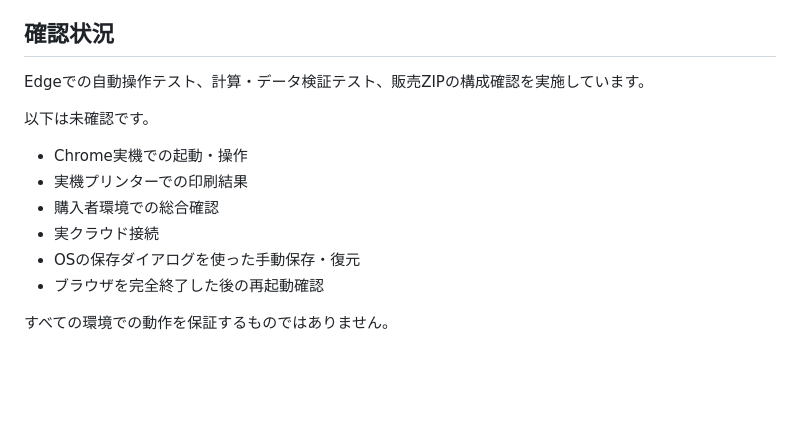
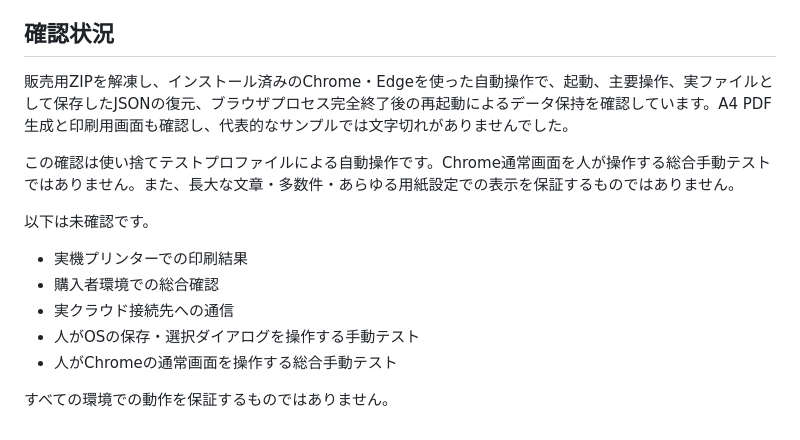
Before and after one commit to wp6ys1kgd-coder/csv-seiri-kun, a Markdown page: 設備点検期限管理アプリ/販売説明文.md, the part around the change. Drawn GitHub-style; blank space fills up the shorter version.

Commit message:
公開前動作確認結果を設備点検アプリ販売文へ反映

```diff
--- a/設備点検期限管理アプリ/販売説明文.md
+++ b/設備点検期限管理アプリ/販売説明文.md
@@ -67,15 +67,16 @@
 
 ## 確認状況
 
-Edgeでの自動操作テスト、計算・データ検証テスト、販売ZIPの構成確認を実施しています。
+販売用ZIPを解凍し、インストール済みのChrome・Edgeを使った自動操作で、起動、主要操作、実ファイルとして保存したJSONの復元、ブラウザプロセス完全終了後の再起動によるデータ保持を確認しています。A4 PDF生成と印刷用画面も確認し、代表的なサンプルでは文字切れがありませんでした。
+
+この確認は使い捨てテストプロファイルによる自動操作です。Chrome通常画面を人が操作する総合手動テストではありません。また、長大な文章・多数件・あらゆる用紙設定での表示を保証するものではありません。
 
 以下は未確認です。
 
-- Chrome実機での起動・操作
 - 実機プリンターでの印刷結果
 - 購入者環境での総合確認
-- 実クラウド接続
-- OSの保存ダイアログを使った手動保存・復元
-- ブラウザを完全終了した後の再起動確認
+- 実クラウド接続先への通信
+- 人がOSの保存・選択ダイアログを操作する手動テスト
+- 人がChromeの通常画面を操作する総合手動テスト
 
 すべての環境での動作を保証するものではありません。
```
